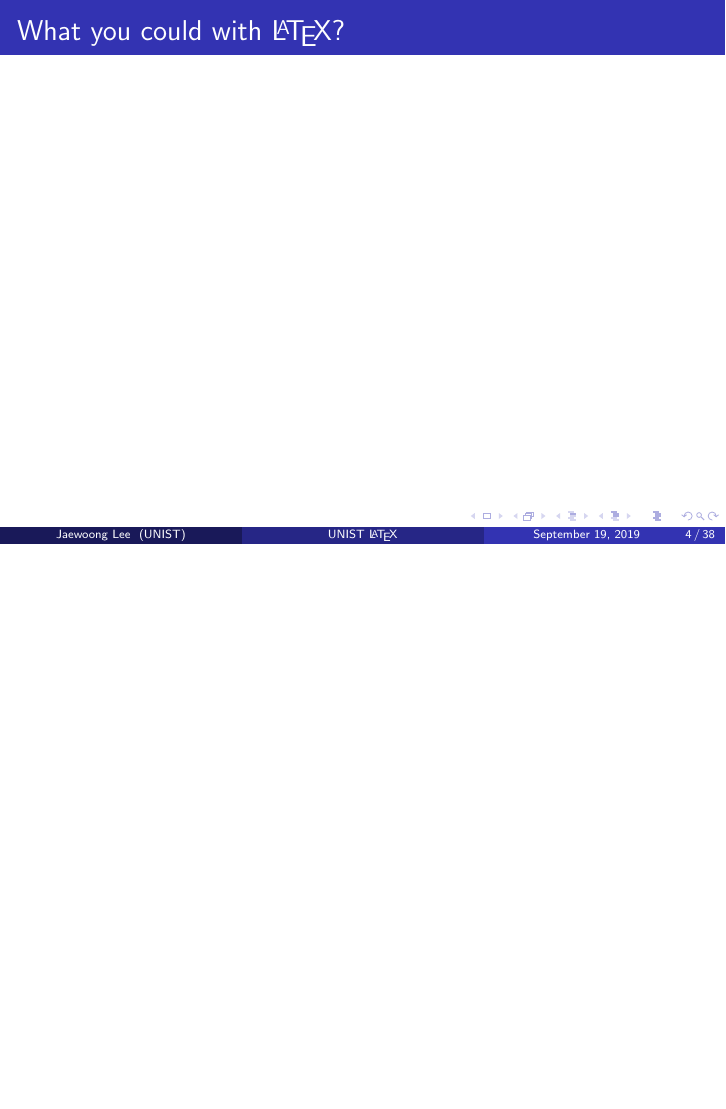
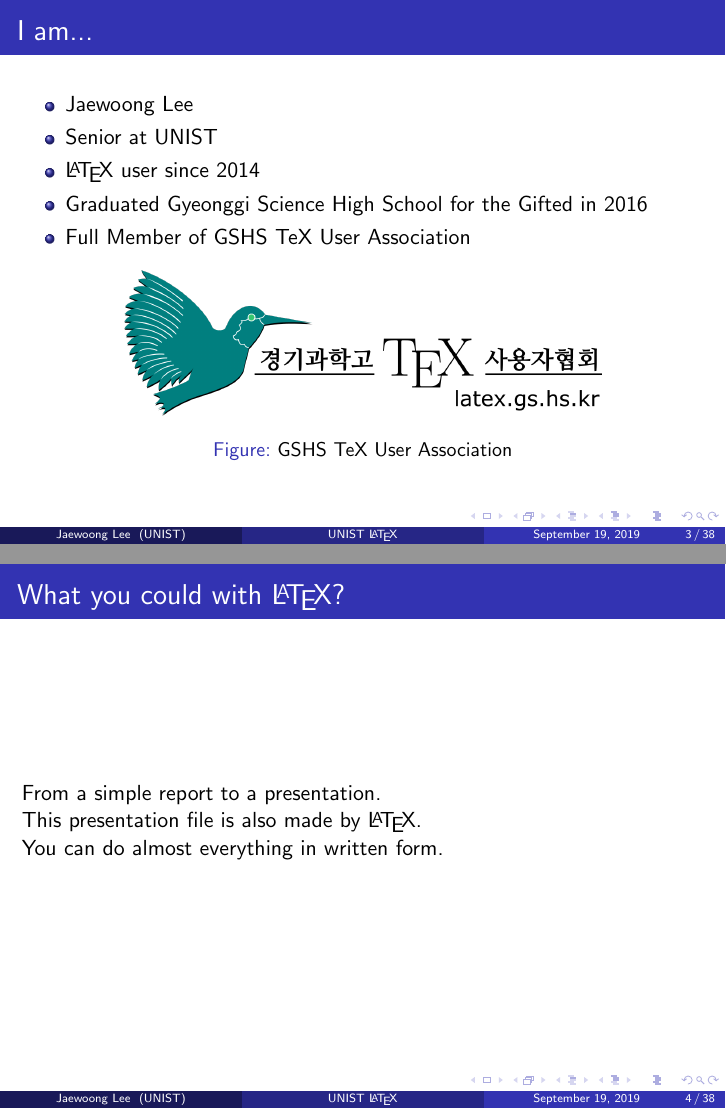
Before and after one commit to Fumire/LaTeXLecture, LaTeX slides (LaTeX.tex): page 4 of 38 before the commit and pages 3 and 4 of 38 after it, the two joined at a grey line, the shorter picture padded with empty space. Compiled offline with pdfLaTeX.

Commit message:
add GSHS TeX Association logo

```diff
--- a/LaTeX.tex
+++ b/LaTeX.tex
@@ -101,11 +101,18 @@ Ulsan National Institute of Science and Technology
         \item Graduated Gyeonggi Science High School for the Gifted in 2016
         \item Full Member of GSHS TeX User Association
     \end{itemize}
+    \begin{figure}[h!]
+        \centering
+        \includegraphics[width=0.7 \textwidth]{figures/gshs-tex.png}
+        \caption{GSHS TeX User Association}
+    \end{figure}
 \end{frame}
 
 \begin{frame}
     \frametitle{What you could with \LaTeX?}
-
+    From a simple report to a presentation. \\
+    This presentation file is also made by \LaTeX. \\
+    You can do almost everything in written form.
 \end{frame}
 
 \begin{frame}
```
Also changed, not shown: LaTeX.pdf, figures/gshs-tex.png (added).
